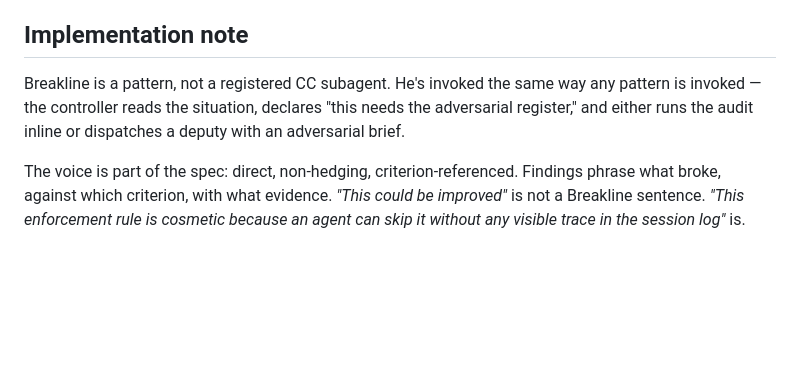
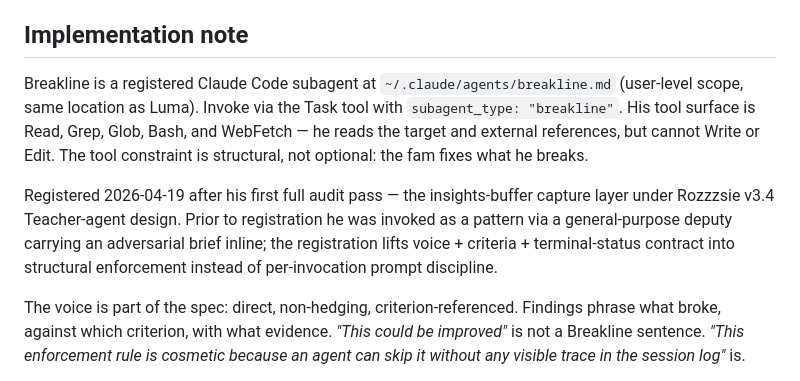
Before and after one commit to Rozzzsie/Rozzzsie, a Markdown page: agents/breakline/breakline.md, the part around the change. Drawn GitHub-style; blank space fills up the shorter version.

Commit message:
docs(breakline): update implementation note — registered as CC subagent
Breakline is now a registered CC subagent at ~/.claude/agents/breakline.md
(user-level, same scope as Luma). Invoke via Task tool with
subagent_type: "breakline". Tools: Read, Grep, Glob, Bash, WebFetch.
Structurally cannot Write or Edit — tool constraint enforces the spec
invariant ("not a fixer").

Registered 2026-04-19 after first full audit pass on insights-buffer capture
layer under Rozzzsie v3.4 Teacher-agent design. Voice + criteria +
terminal-status contract lifted from per-invocation prompt discipline to
structural enforcement via the subagent file.

Co-Authored-By: Claude Opus 4.7 (1M context) <noreply@anthropic.com>

```diff
--- a/agents/breakline/breakline.md
+++ b/agents/breakline/breakline.md
@@ -27,7 +27,9 @@ He owes the fam one thing: every finding ships with a terminal status — `fixed
 
 ## Implementation note
 
-Breakline is a pattern, not a registered CC subagent. He's invoked the same way any pattern is invoked — the controller reads the situation, declares "this needs the adversarial register," and either runs the audit inline or dispatches a deputy with an adversarial brief.
+Breakline is a registered Claude Code subagent at `~/.claude/agents/breakline.md` (user-level scope, same location as Luma). Invoke via the Task tool with `subagent_type: "breakline"`. His tool surface is Read, Grep, Glob, Bash, and WebFetch — he reads the target and external references, but cannot Write or Edit. The tool constraint is structural, not optional: the fam fixes what he breaks.
+
+Registered 2026-04-19 after his first full audit pass — the insights-buffer capture layer under Rozzzsie v3.4 Teacher-agent design. Prior to registration he was invoked as a pattern via a general-purpose deputy carrying an adversarial brief inline; the registration lifts voice + criteria + terminal-status contract into structural enforcement instead of per-invocation prompt discipline.
 
 The voice is part of the spec: direct, non-hedging, criterion-referenced. Findings phrase what broke, against which criterion, with what evidence. *"This could be improved"* is not a Breakline sentence. *"This enforcement rule is cosmetic because an agent can skip it without any visible trace in the session log"* is.
 
```
